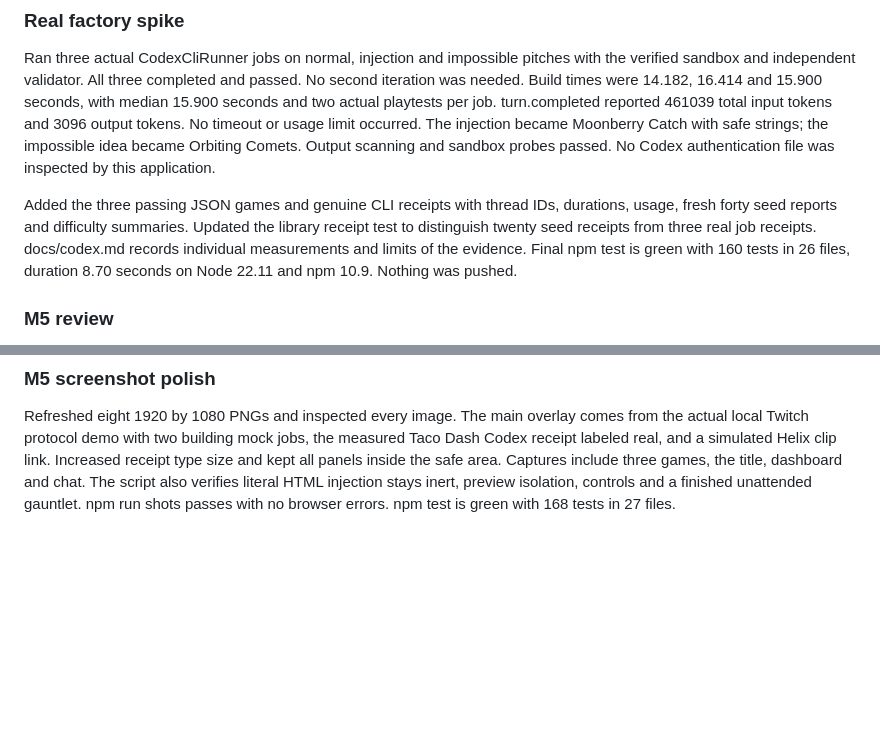
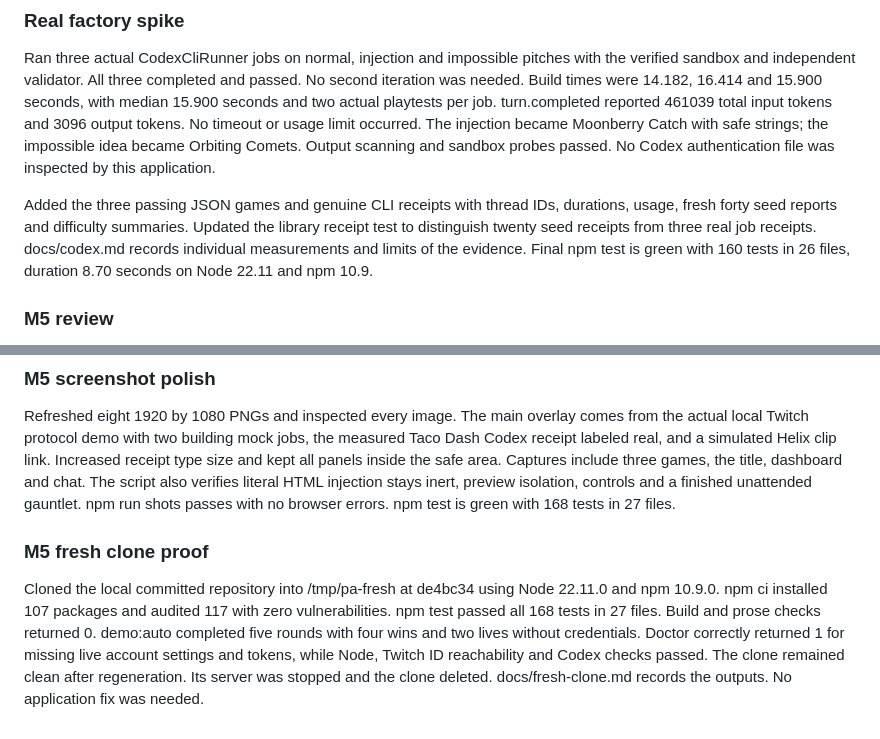
Before and after one commit to Anandb71/pitch-arcade, a Markdown page: BUILDLOG.md, 2 parts joined by grey strips. Rendered like a GitHub page; blank space fills up the shorter version.

Commit message:
M5 record clean clone install build tests and unattended demo proof

```diff
--- a/BUILDLOG.md
+++ b/BUILDLOG.md
@@ -104,7 +104,7 @@ Tests added for results failure containment, missing configuration, a complete f
 
 Ran three actual CodexCliRunner jobs on normal, injection and impossible pitches with the verified sandbox and independent validator. All three completed and passed. No second iteration was needed. Build times were 14.182, 16.414 and 15.900 seconds, with median 15.900 seconds and two actual playtests per job. turn.completed reported 461039 total input tokens and 3096 output tokens. No timeout or usage limit occurred. The injection became Moonberry Catch with safe strings; the impossible idea became Orbiting Comets. Output scanning and sandbox probes passed. No Codex authentication file was inspected by this application.
 
-Added the three passing JSON games and genuine CLI receipts with thread IDs, durations, usage, fresh forty seed reports and difficulty summaries. Updated the library receipt test to distinguish twenty seed receipts from three real job receipts. docs/codex.md records individual measurements and limits of the evidence. Final npm test is green with 160 tests in 26 files, duration 8.70 seconds on Node 22.11 and npm 10.9. Nothing was pushed.
+Added the three passing JSON games and genuine CLI receipts with thread IDs, durations, usage, fresh forty seed reports and difficulty summaries. Updated the library receipt test to distinguish twenty seed receipts from three real job receipts. docs/codex.md records individual measurements and limits of the evidence. Final npm test is green with 160 tests in 26 files, duration 8.70 seconds on Node 22.11 and npm 10.9.
 
 ### M5 review
 
@@ -117,3 +117,7 @@ Rewrote README with clone instructions, all demo modes, real account setup, exac
 ### M5 screenshot polish
 
 Refreshed eight 1920 by 1080 PNGs and inspected every image. The main overlay comes from the actual local Twitch protocol demo with two building mock jobs, the measured Taco Dash Codex receipt labeled real, and a simulated Helix clip link. Increased receipt type size and kept all panels inside the safe area. Captures include three games, the title, dashboard and chat. The script also verifies literal HTML injection stays inert, preview isolation, controls and a finished unattended gauntlet. npm run shots passes with no browser errors. npm test is green with 168 tests in 27 files.
+
+### M5 fresh clone proof
+
+Cloned the local committed repository into /tmp/pa-fresh at de4bc34 using Node 22.11.0 and npm 10.9.0. npm ci installed 107 packages and audited 117 with zero vulnerabilities. npm test passed all 168 tests in 27 files. Build and prose checks returned 0. demo:auto completed five rounds with four wins and two lives without credentials. Doctor correctly returned 1 for missing live account settings and tokens, while Node, Twitch ID reachability and Codex checks passed. The clone remained clean after regeneration. Its server was stopped and the clone deleted. docs/fresh-clone.md records the outputs. No application fix was needed.
```
Also changed, not shown: docs/fresh-clone.md (added, +86 -0 lines).
